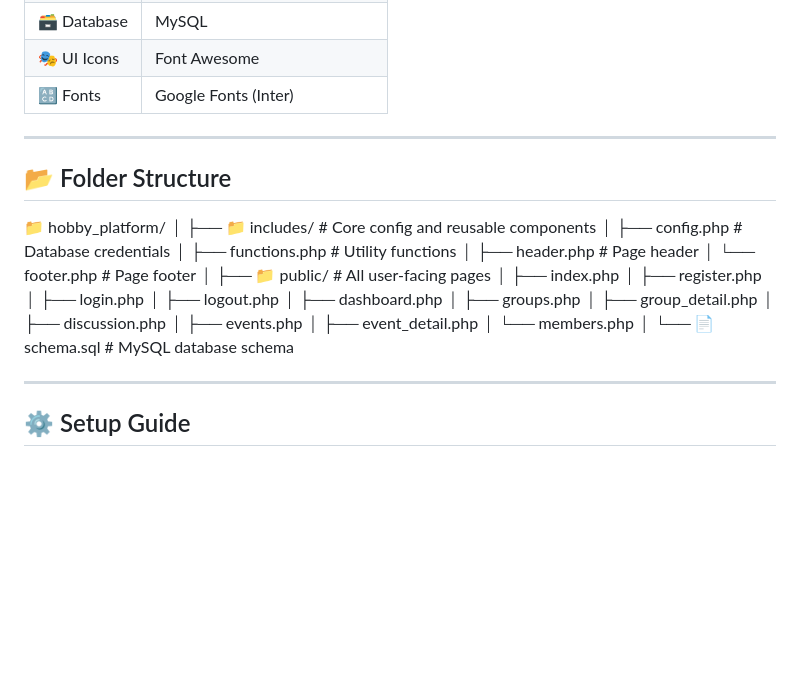
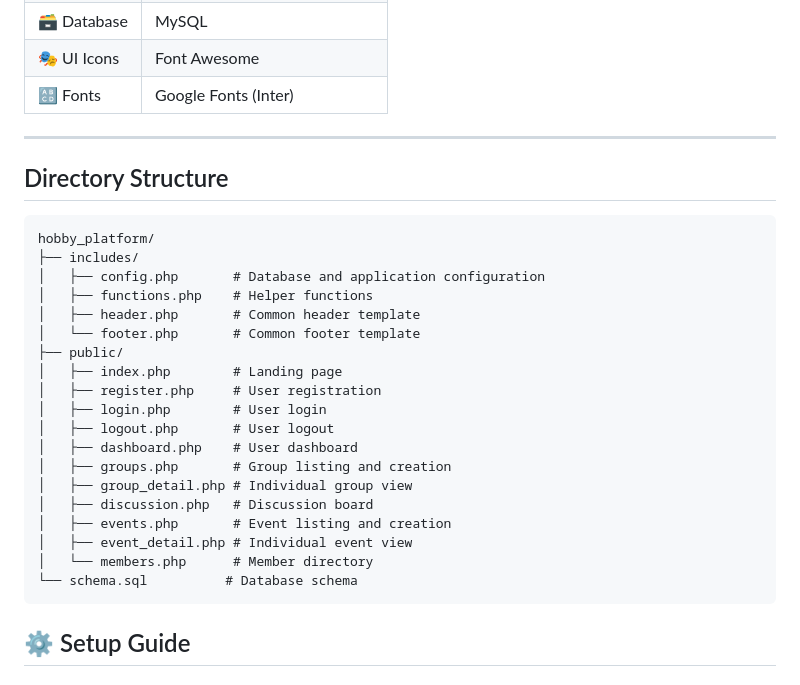
Before and after one commit to abhishak1305/Hobby-Hub-community-platform, a Markdown page: README.md, the part around the change. Drawn GitHub-style; blank space fills up the shorter version.

````diff
--- a/README.md
+++ b/README.md
@@ -58,33 +58,30 @@
 
 ---
 
-## 📂 Folder Structure
 
-📁 hobby_platform/
-│
-├── 📁 includes/ # Core config and reusable components
-│ ├── config.php # Database credentials
-│ ├── functions.php # Utility functions
-│ ├── header.php # Page header
-│ └── footer.php # Page footer
-│
-├── 📁 public/ # All user-facing pages
-│ ├── index.php
-│ ├── register.php
-│ ├── login.php
-│ ├── logout.php
-│ ├── dashboard.php
-│ ├── groups.php
-│ ├── group_detail.php
-│ ├── discussion.php
-│ ├── events.php
-│ ├── event_detail.php
-│ └── members.php
-│
-└── 📄 schema.sql # MySQL database schema
+## Directory Structure
 
-
----
+```
+hobby_platform/
+├── includes/
+│   ├── config.php       # Database and application configuration
+│   ├── functions.php    # Helper functions
+│   ├── header.php       # Common header template
+│   └── footer.php       # Common footer template
+├── public/
+│   ├── index.php        # Landing page
+│   ├── register.php     # User registration
+│   ├── login.php        # User login
+│   ├── logout.php       # User logout
+│   ├── dashboard.php    # User dashboard
+│   ├── groups.php       # Group listing and creation
+│   ├── group_detail.php # Individual group view
+│   ├── discussion.php   # Discussion board
+│   ├── events.php       # Event listing and creation
+│   ├── event_detail.php # Individual event view
+│   └── members.php      # Member directory
+└── schema.sql          # Database schema
+```
 
 ## ⚙️ Setup Guide
 
````
